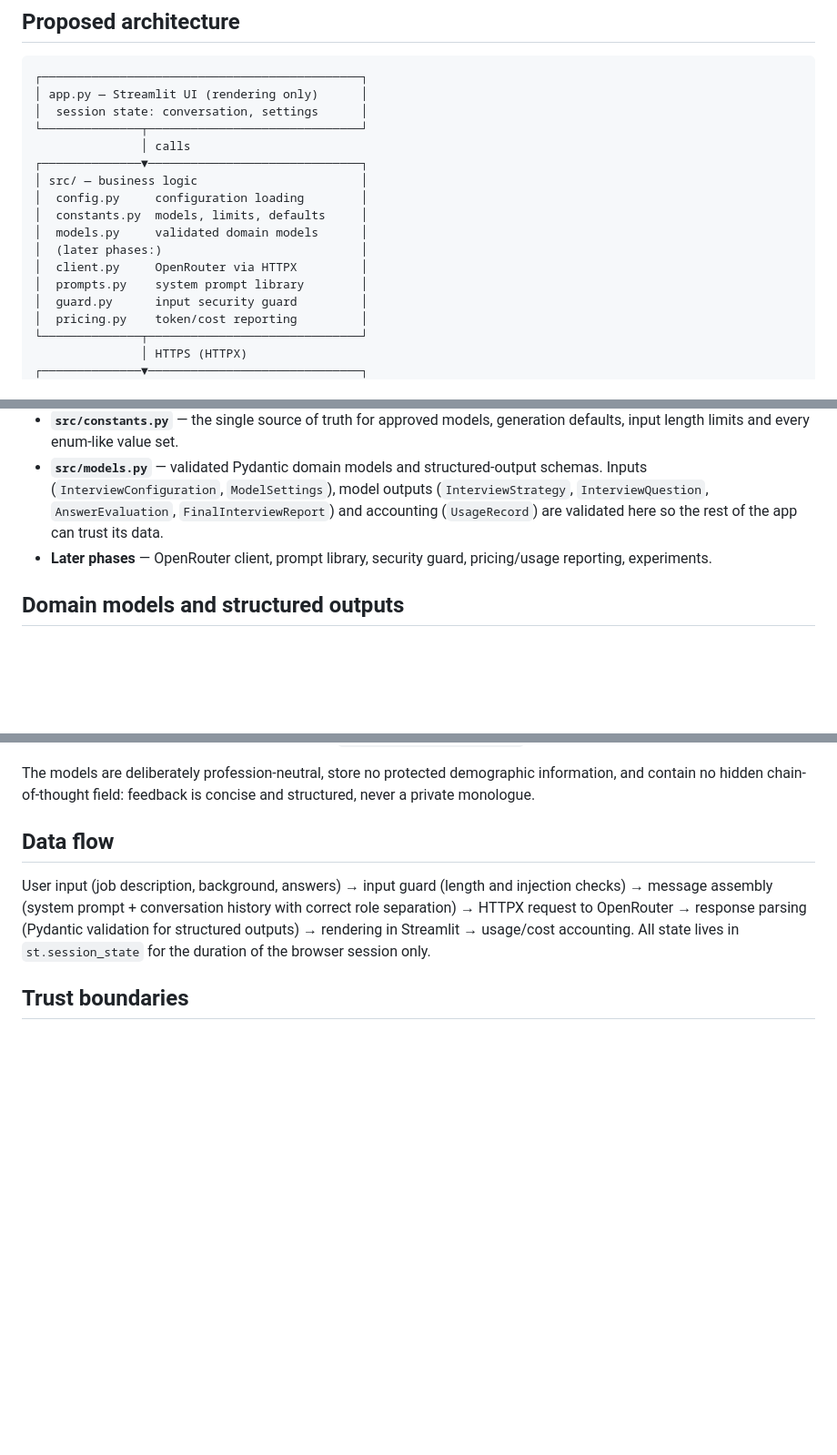
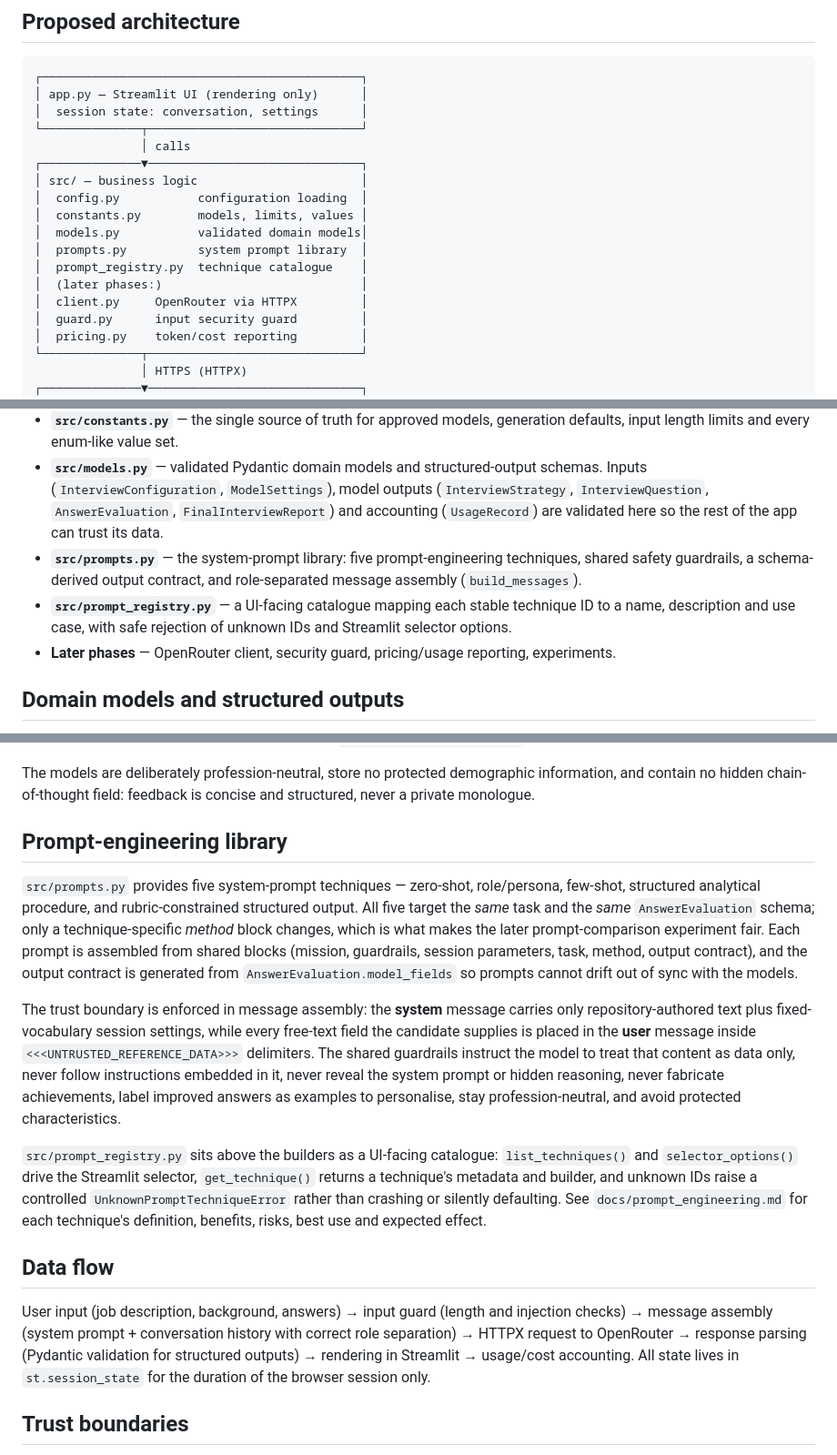
Before and after one commit to moaltamimi-unbiasedtalent/Interview-Practice-Studio, a Markdown page: docs/architecture.md, 3 parts joined by grey strips. Shown at 91% size. Rendered like a GitHub page; blank space fills up the shorter version.

Commit message:
docs: reflect implemented prompt library in architecture
Move prompts.py into the implemented components, add prompt_registry.py, and
add a prompt-engineering section describing the five techniques, the shared
guardrails and the system/user trust boundary.

Co-Authored-By: Claude Opus 4.8 <noreply@anthropic.com>

```diff
--- a/docs/architecture.md
+++ b/docs/architecture.md
@@ -31,12 +31,13 @@ assumes a specific domain.
                │ calls
 ┌──────────────▼──────────────────────────────┐
 │ src/ — business logic                       │
-│  config.py     configuration loading        │
-│  constants.py  models, limits, defaults     │
-│  models.py     validated domain models      │
+│  config.py           configuration loading  │
+│  constants.py        models, limits, values │
+│  models.py           validated domain models│
+│  prompts.py          system prompt library  │
+│  prompt_registry.py  technique catalogue    │
 │  (later phases:)                            │
 │  client.py     OpenRouter via HTTPX         │
-│  prompts.py    system prompt library        │
 │  guard.py      input security guard         │
 │  pricing.py    token/cost reporting         │
 └──────────────┬──────────────────────────────┘
@@ -59,8 +60,14 @@ assumes a specific domain.
   `ModelSettings`), model outputs (`InterviewStrategy`, `InterviewQuestion`,
   `AnswerEvaluation`, `FinalInterviewReport`) and accounting (`UsageRecord`)
   are validated here so the rest of the app can trust its data.
-- **Later phases** — OpenRouter client, prompt library, security guard,
-  pricing/usage reporting, experiments.
+- **`src/prompts.py`** — the system-prompt library: five prompt-engineering
+  techniques, shared safety guardrails, a schema-derived output contract, and
+  role-separated message assembly (`build_messages`).
+- **`src/prompt_registry.py`** — a UI-facing catalogue mapping each stable
+  technique ID to a name, description and use case, with safe rejection of
+  unknown IDs and Streamlit selector options.
+- **Later phases** — OpenRouter client, security guard, pricing/usage
+  reporting, experiments.
 
 ## Domain models and structured outputs
 
@@ -85,6 +92,34 @@ consistent and readable:
 The models are deliberately profession-neutral, store no protected
 demographic information, and contain no hidden chain-of-thought field:
 feedback is concise and structured, never a private monologue.
+
+## Prompt-engineering library
+
+`src/prompts.py` provides five system-prompt techniques — zero-shot,
+role/persona, few-shot, structured analytical procedure, and
+rubric-constrained structured output. All five target the *same* task and the
+*same* `AnswerEvaluation` schema; only a technique-specific *method* block
+changes, which is what makes the later prompt-comparison experiment fair. Each
+prompt is assembled from shared blocks (mission, guardrails, session
+parameters, task, method, output contract), and the output contract is
+generated from `AnswerEvaluation.model_fields` so prompts cannot drift out of
+sync with the models.
+
+The trust boundary is enforced in message assembly: the **system** message
+carries only repository-authored text plus fixed-vocabulary session settings,
+while every free-text field the candidate supplies is placed in the **user**
+message inside `<<<UNTRUSTED_REFERENCE_DATA>>>` delimiters. The shared
+guardrails instruct the model to treat that content as data only, never follow
+instructions embedded in it, never reveal the system prompt or hidden
+reasoning, never fabricate achievements, label improved answers as examples to
+personalise, stay profession-neutral, and avoid protected characteristics.
+
+`src/prompt_registry.py` sits above the builders as a UI-facing catalogue:
+`list_techniques()` and `selector_options()` drive the Streamlit selector,
+`get_technique()` returns a technique's metadata and builder, and unknown IDs
+raise a controlled `UnknownPromptTechniqueError` rather than crashing or
+silently defaulting. See `docs/prompt_engineering.md` for each technique's
+definition, benefits, risks, best use and expected effect.
 
 ## Data flow
 
```
